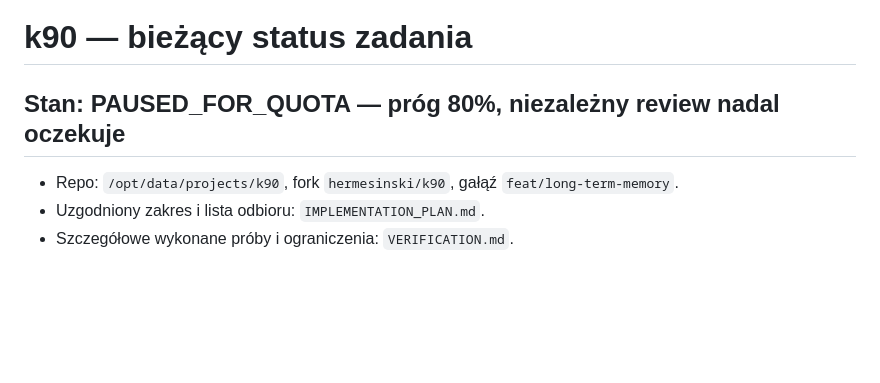
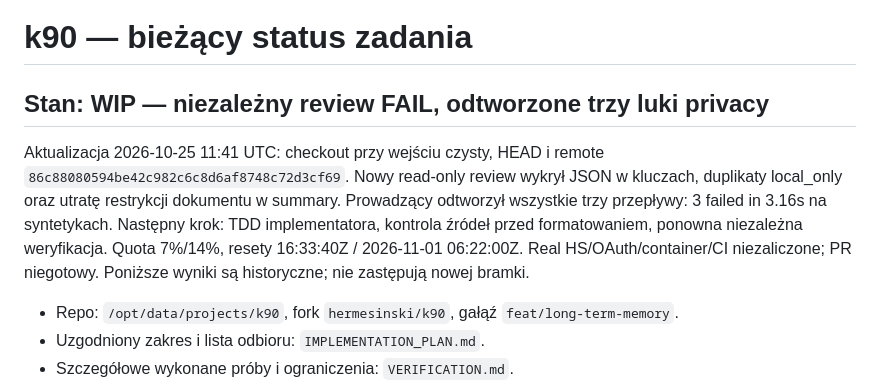
Before and after one commit to admroz/k90, a Markdown page: docs/STATUS.md, the part around the change. Rendered like a GitHub page; blank space fills up the shorter version.

Commit message:
WIP BLOCKED: record independently reproduced privacy composition failures

```diff
--- a/docs/STATUS.md
+++ b/docs/STATUS.md
@@ -1,6 +1,15 @@
 # k90 — bieżący status zadania
 
-## Stan: PAUSED_FOR_QUOTA — próg 80%, niezależny review nadal oczekuje
+## Stan: WIP — niezależny review FAIL, odtworzone trzy luki privacy
+
+Aktualizacja 2026-10-25 11:41 UTC: checkout przy wejściu czysty, HEAD i remote
+`86c88080594be42c982c6c8d6af8748c72d3cf69`. Nowy read-only review wykrył JSON
+w kluczach, duplikaty local_only oraz utratę restrykcji dokumentu w summary.
+Prowadzący odtworzył wszystkie trzy przepływy: 3 failed in 3.16s na syntetykach.
+Następny krok: TDD implementatora, kontrola źródeł przed formatowaniem,
+ponowna niezależna weryfikacja. Quota 7%/14%, resety 16:33:40Z / 2026-11-01
+06:22:00Z. Real HS/OAuth/container/CI niezaliczone; PR niegotowy.
+Poniższe wyniki są historyczne; nie zastępują nowej bramki.
 
 - Repo: `/opt/data/projects/k90`, fork `hermesinski/k90`, gałąź `feat/long-term-memory`.
 - Uzgodniony zakres i lista odbioru: `IMPLEMENTATION_PLAN.md`.
```
Also changed, not shown: docs/VERIFICATION.md (+29 -0 lines).
